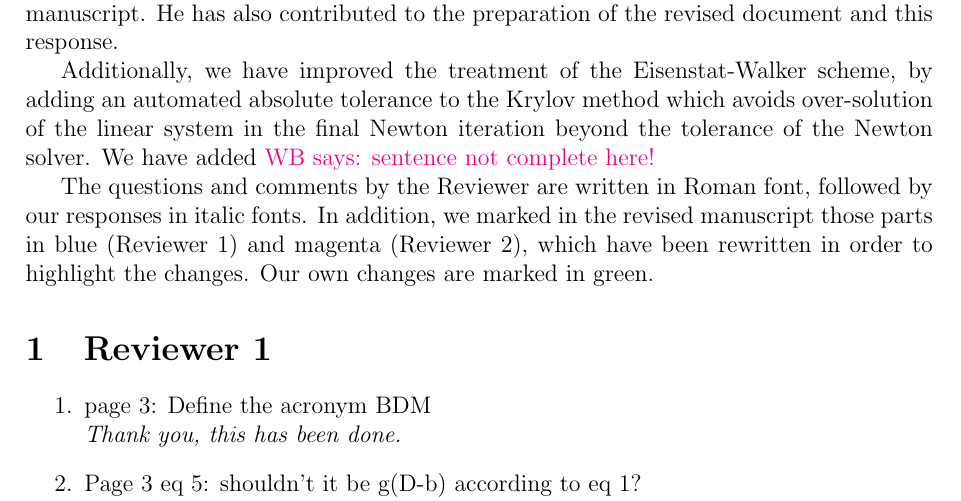
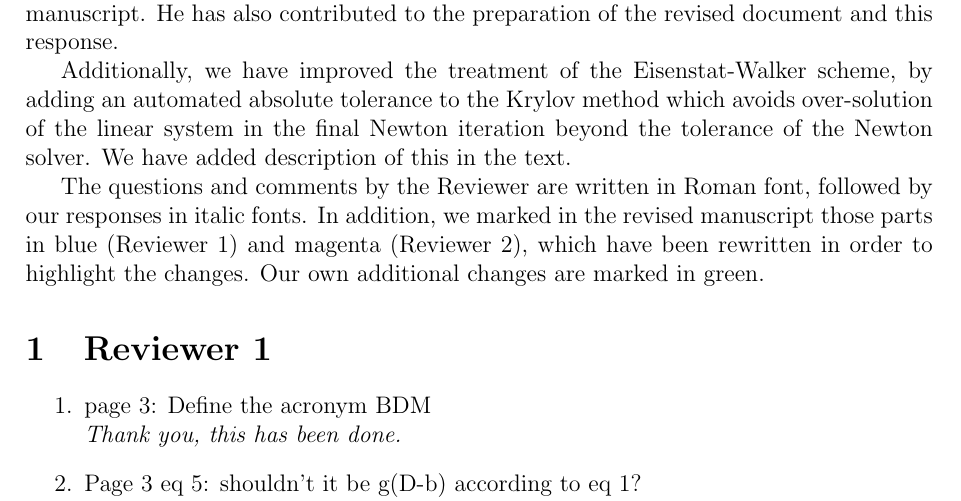
Before and after one commit to werner-bauer/article_irksome_for_gfd, a LaTeX document (REVIEW/Response_to_reviewers.tex): part of page 1 of 4, cut so that both start at the same text. Compiled offline with pdfLaTeX.

Commit message:
complete a sentence!

```diff
--- a/REVIEW/Response_to_reviewers.tex
+++ b/REVIEW/Response_to_reviewers.tex
@@ -66,13 +66,13 @@ Additionally, we have improved the treatment of the Eisenstat-Walker
 scheme, by adding an automated absolute tolerance to the Krylov method
 which avoids over-solution of the linear system in the final Newton
 iteration beyond the tolerance of the Newton solver. We have added
-\werner{sentence not complete here!}
+description of this in the text.
 
 The questions and comments by the Reviewer are written in Roman font,
 followed by our responses in italic fonts. In addition, we marked in
 the revised manuscript those parts in blue (Reviewer 1) and magenta
 (Reviewer 2), which have been rewritten in order to highlight the
-changes. Our own changes are marked in green.
+changes. Our own additional changes are marked in green.
 
 \section{Reviewer 1}
 
```
